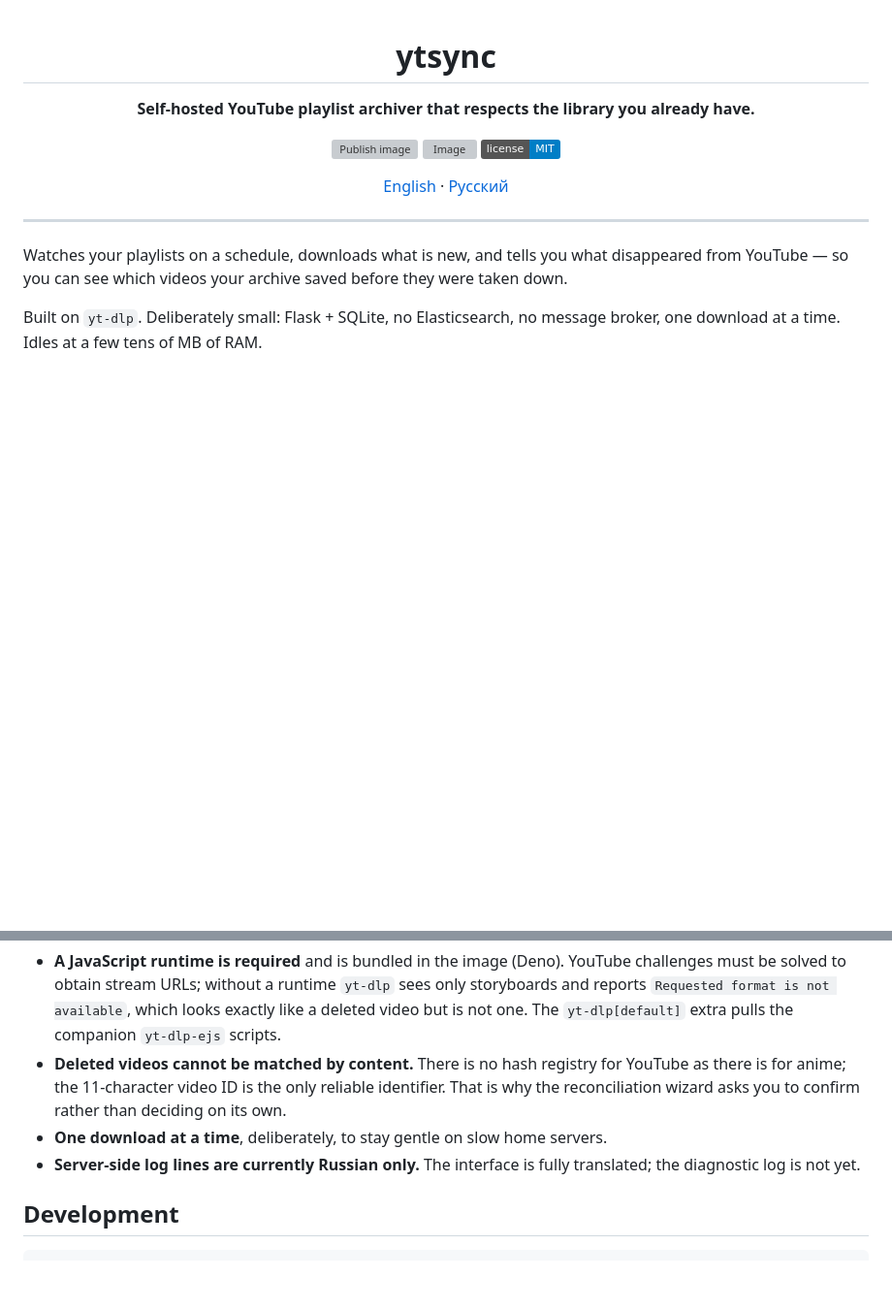
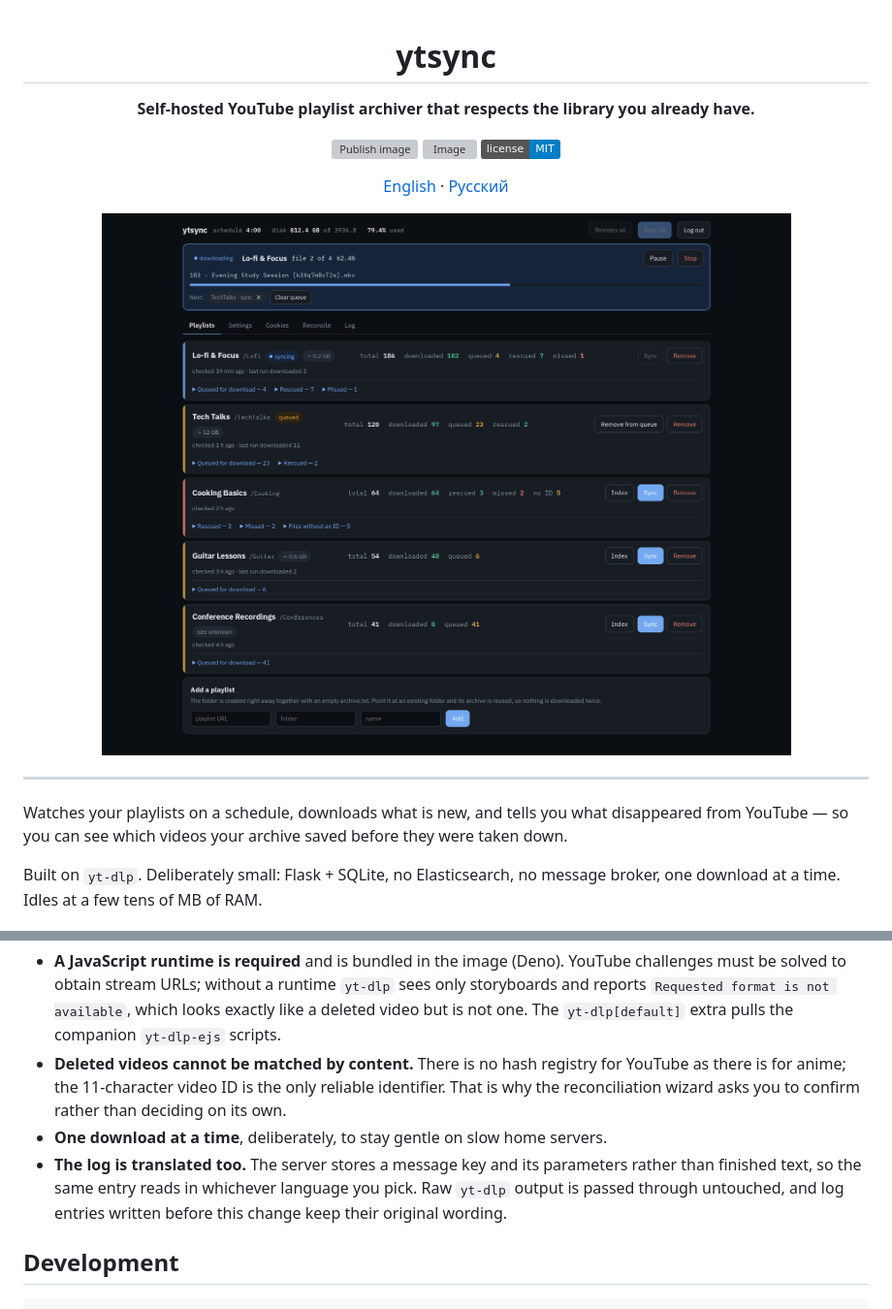
Before and after one commit to BasteArima/ytsync, a Markdown page: README.md, 2 parts joined by grey strips. Shown at 97% size. Rendered like a GitHub page; pictures changed too: docs/screenshot-en.png (added); badges without logos; blank space fills up the shorter version; grey boxes are pictures that could not be loaded.

```diff
--- a/README.md
+++ b/README.md
@@ -9,6 +9,8 @@
 [![License](https://img.shields.io/badge/license-MIT-blue)](LICENSE)
 
 [English](README.md) · [Русский](README.ru.md)
+
+<img src="docs/screenshot-en.png" alt="ytsync dashboard: a playlist syncing with live progress, a queue, and per-playlist counters" width="900">
 
 </div>
 
@@ -132,8 +134,10 @@ that terminates TLS.
   identifier. That is why the reconciliation wizard asks you to confirm rather
   than deciding on its own.
 - **One download at a time**, deliberately, to stay gentle on slow home servers.
-- **Server-side log lines are currently Russian only.** The interface is fully
-  translated; the diagnostic log is not yet.
+- **The log is translated too.** The server stores a message key and its
+  parameters rather than finished text, so the same entry reads in whichever
+  language you pick. Raw `yt-dlp` output is passed through untouched, and log
+  entries written before this change keep their original wording.
 
 ## Development
 
```
Also changed, not shown: README.ru.md (+6 -2 lines), docs/screenshot-ru.png (added), 4 other files.
